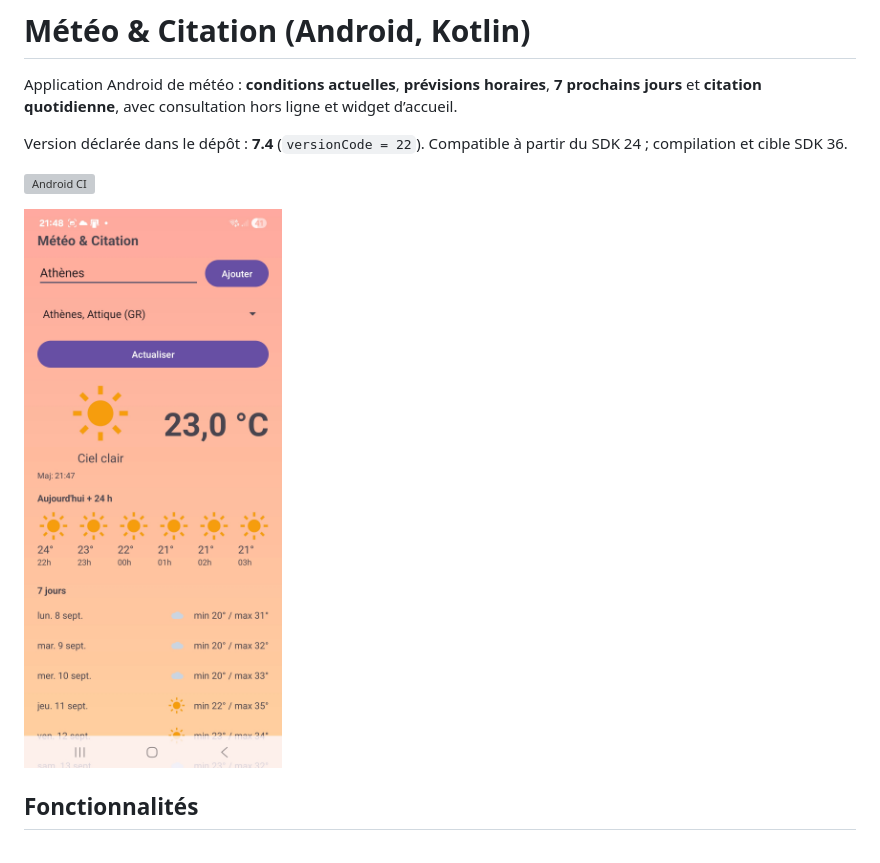
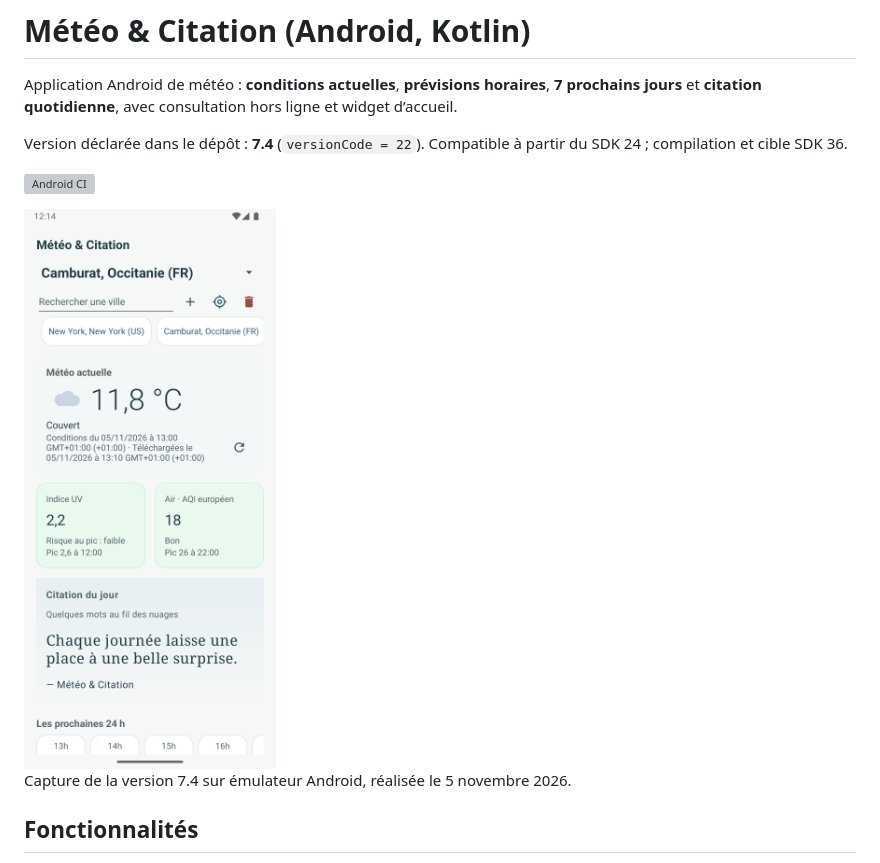
Before and after one commit to Arckanna/MeteoQuote, a Markdown page: README.md, the part around the change. Drawn GitHub-style; pictures changed too: art/screenshot_main.png (added); grey boxes are pictures that could not be loaded.

Commit message:
modif image readme

```diff
--- a/README.md
+++ b/README.md
@@ -6,7 +6,9 @@ Version déclarée dans le dépôt : **7.4** (`versionCode = 22`). Compatible à
 
 [![Android CI](https://github.com/Arckanna/MeteoQuote/actions/workflows/android.yml/badge.svg)](https://github.com/Arckanna/MeteoQuote/actions/workflows/android.yml)
 
-<img src="art/screenshot_main.jpg" alt="Capture d'écran" width="1080"/>
+<img src="art/screenshot_main.png" alt="Écran d’accueil de Météo &amp; Citation : météo, indices UV et qualité de l’air, citation du jour" width="420"/>
+
+Capture de la version 7.4 sur émulateur Android, réalisée le 5 novembre 2026.
 
 ## Fonctionnalités
 
```
